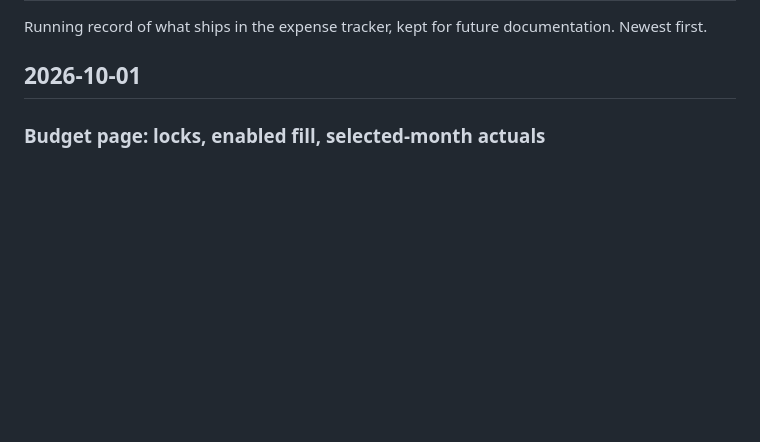
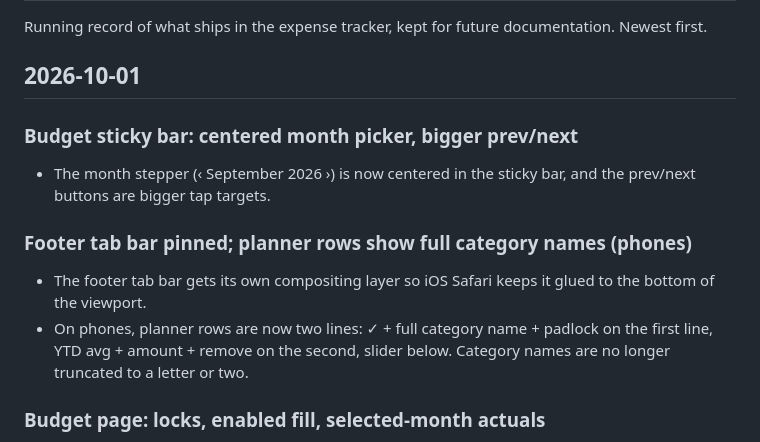
Before and after one commit to davedellaquila/expense-tracker, a Markdown page: CHANGELOG.md, the part around the change. Drawn GitHub-style; blank space fills up the shorter version.

Commit message:
Changelog: sticky-bar centering, tabbar pin, two-line planner rows

```diff
--- a/CHANGELOG.md
+++ b/CHANGELOG.md
@@ -4,6 +4,17 @@ Running record of what ships in the expense tracker, kept for future
 documentation. Newest first.
 
 ## 2026-10-01
+
+### Budget sticky bar: centered month picker, bigger prev/next
+- The month stepper (‹ September 2026 ›) is now centered in the sticky
+  bar, and the prev/next buttons are bigger tap targets.
+
+### Footer tab bar pinned; planner rows show full category names (phones)
+- The footer tab bar gets its own compositing layer so iOS Safari keeps
+  it glued to the bottom of the viewport.
+- On phones, planner rows are now two lines: ✓ + full category name +
+  padlock on the first line, YTD avg + amount + remove on the second,
+  slider below. Category names are no longer truncated to a letter or two.
 
 ### Budget page: locks, enabled fill, selected-month actuals
 - Each planner row now has a padlock button next to the category name.
```
